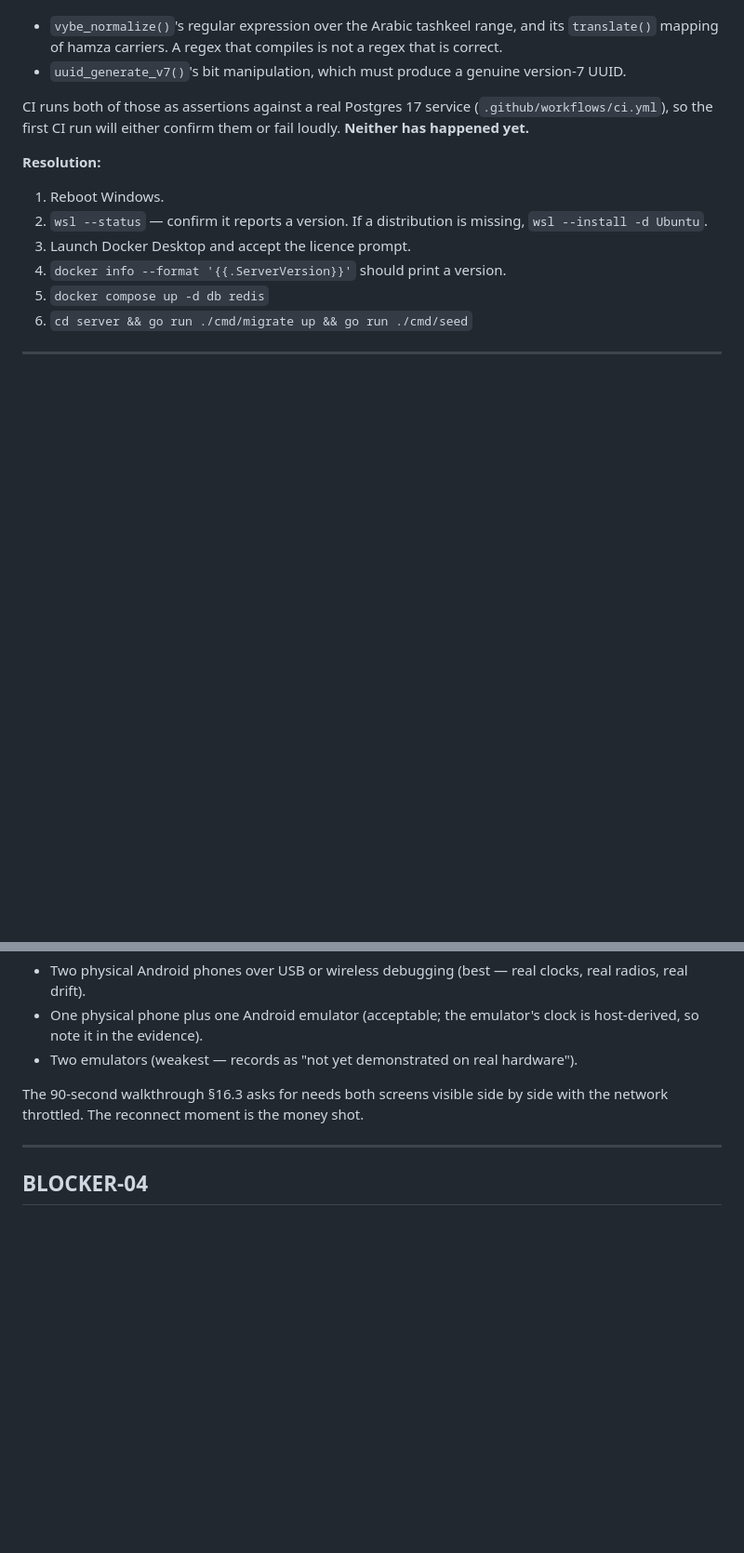
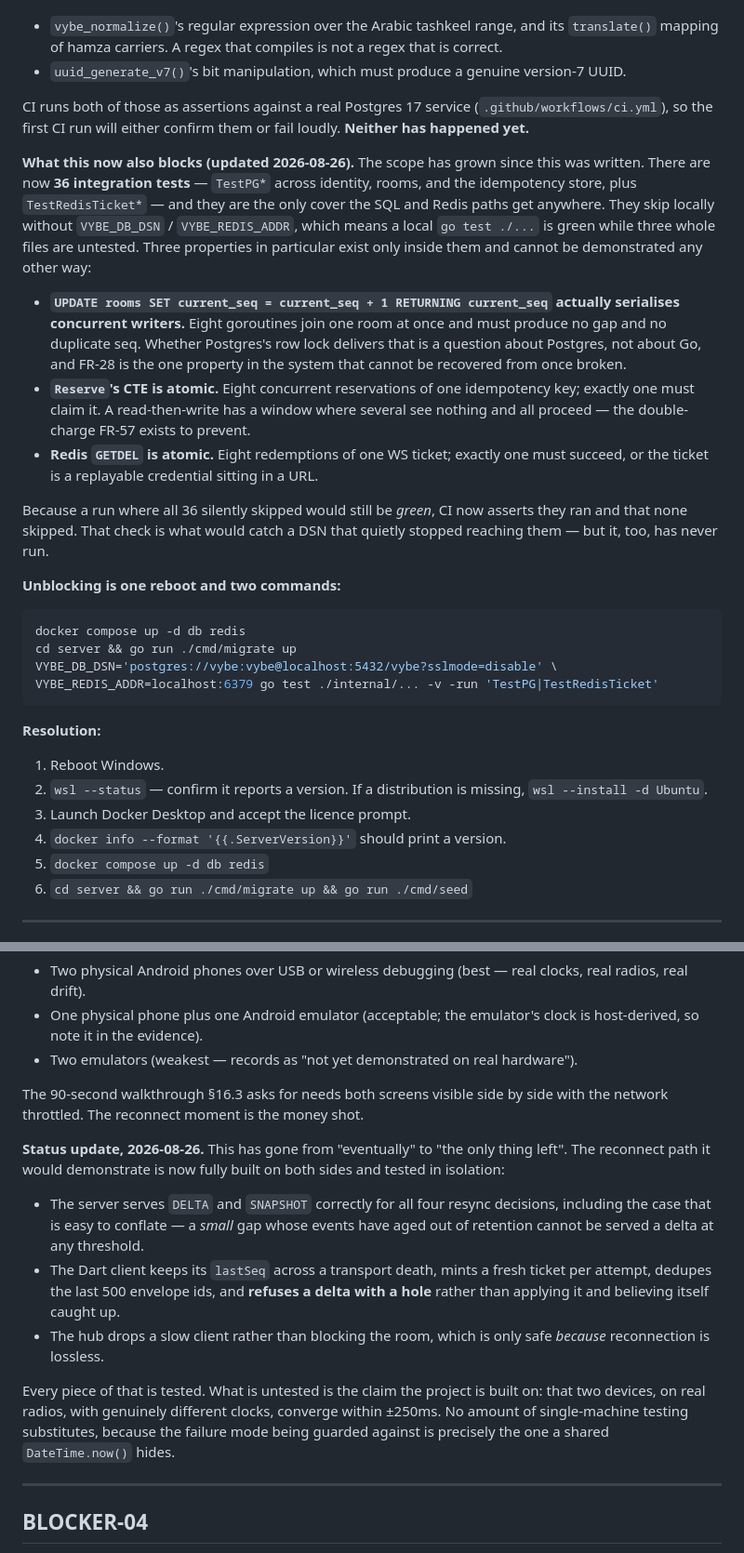
Before and after one commit to eyadsyam/VYBE, a Markdown page: docs/BLOCKERS.md, 2 parts joined by grey strips. Shown at 93% size. Rendered like a GitHub page; blank space fills up the shorter version.

````diff
--- a/docs/BLOCKERS.md
+++ b/docs/BLOCKERS.md
@@ -79,6 +79,39 @@ CI runs both of those as assertions against a real Postgres 17 service
 (`.github/workflows/ci.yml`), so the first CI run will either confirm them or
 fail loudly. **Neither has happened yet.**
 
+**What this now also blocks (updated 2026-08-26).** The scope has grown since
+this was written. There are now **36 integration tests** — `TestPG*` across
+identity, rooms, and the idempotency store, plus `TestRedisTicket*` — and they
+are the only cover the SQL and Redis paths get anywhere. They skip locally
+without `VYBE_DB_DSN` / `VYBE_REDIS_ADDR`, which means a local `go test ./...`
+is green while three whole files are untested. Three properties in particular
+exist only inside them and cannot be demonstrated any other way:
+
+- **`UPDATE rooms SET current_seq = current_seq + 1 RETURNING current_seq`
+  actually serialises concurrent writers.** Eight goroutines join one room at
+  once and must produce no gap and no duplicate seq. Whether Postgres's row
+  lock delivers that is a question about Postgres, not about Go, and FR-28 is
+  the one property in the system that cannot be recovered from once broken.
+- **`Reserve`'s CTE is atomic.** Eight concurrent reservations of one
+  idempotency key; exactly one must claim it. A read-then-write has a window
+  where several see nothing and all proceed — the double-charge FR-57 exists
+  to prevent.
+- **Redis `GETDEL` is atomic.** Eight redemptions of one WS ticket; exactly one
+  must succeed, or the ticket is a replayable credential sitting in a URL.
+
+Because a run where all 36 silently skipped would still be *green*, CI now
+asserts they ran and that none skipped. That check is what would catch a DSN
+that quietly stopped reaching them — but it, too, has never run.
+
+**Unblocking is one reboot and two commands:**
+
+```bash
+docker compose up -d db redis
+cd server && go run ./cmd/migrate up
+VYBE_DB_DSN='postgres://vybe:vybe@localhost:5432/vybe?sslmode=disable' \
+VYBE_REDIS_ADDR=localhost:6379 go test ./internal/... -v -run 'TestPG|TestRedisTicket'
+```
+
 **Resolution:**
 1. Reboot Windows.
 2. `wsl --status` — confirm it reports a version. If a distribution is missing,
@@ -116,6 +149,25 @@ convergence is not a meaningful assertion when both clients read the same
 The 90-second walkthrough §16.3 asks for needs both screens visible side by
 side with the network throttled. The reconnect moment is the money shot.
 
+**Status update, 2026-08-26.** This has gone from "eventually" to "the only
+thing left". The reconnect path it would demonstrate is now fully built on
+both sides and tested in isolation:
+
+- The server serves `DELTA` and `SNAPSHOT` correctly for all four resync
+  decisions, including the case that is easy to conflate — a *small* gap whose
+  events have aged out of retention cannot be served a delta at any threshold.
+- The Dart client keeps its `lastSeq` across a transport death, mints a fresh
+  ticket per attempt, dedupes the last 500 envelope ids, and **refuses a delta
+  with a hole** rather than applying it and believing itself caught up.
+- The hub drops a slow client rather than blocking the room, which is only
+  safe *because* reconnection is lossless.
+
+Every piece of that is tested. What is untested is the claim the project is
+built on: that two devices, on real radios, with genuinely different clocks,
+converge within ±250ms. No amount of single-machine testing substitutes,
+because the failure mode being guarded against is precisely the one a shared
+`DateTime.now()` hides.
+
 ---
 
 ## BLOCKER-04
````
Also changed, not shown: docs/HANDOFF.md (+113 -90 lines).
